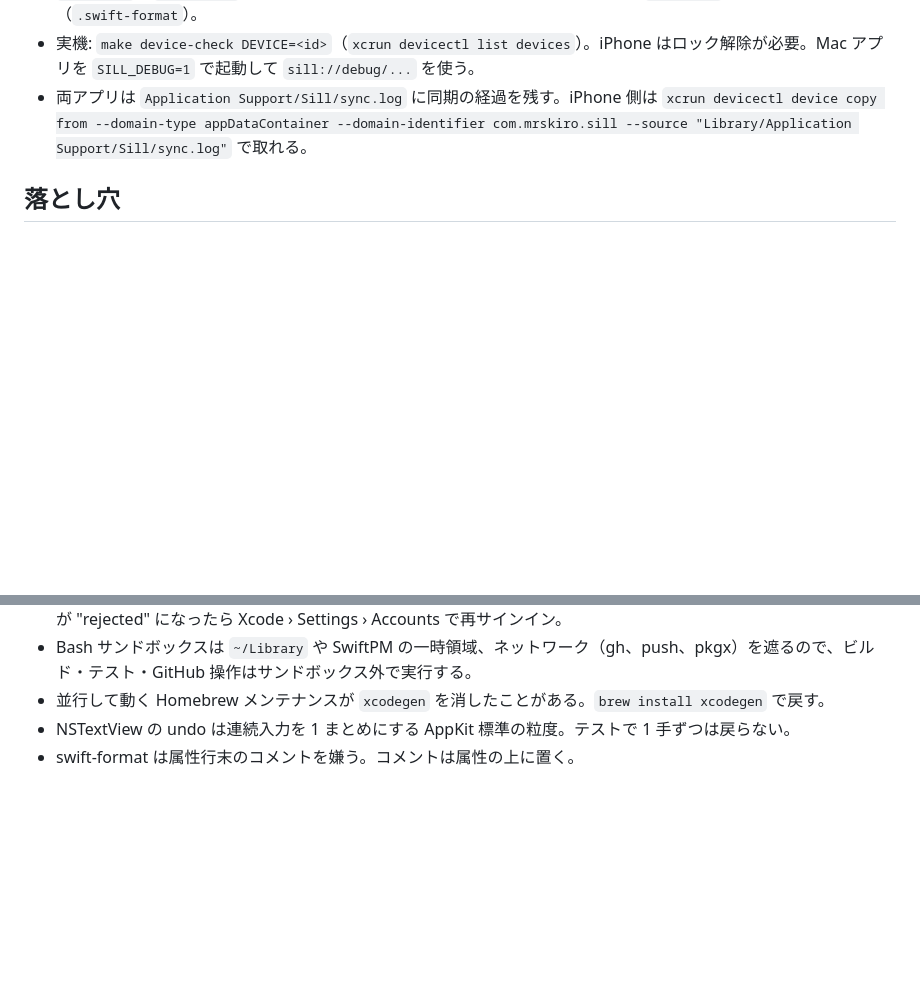
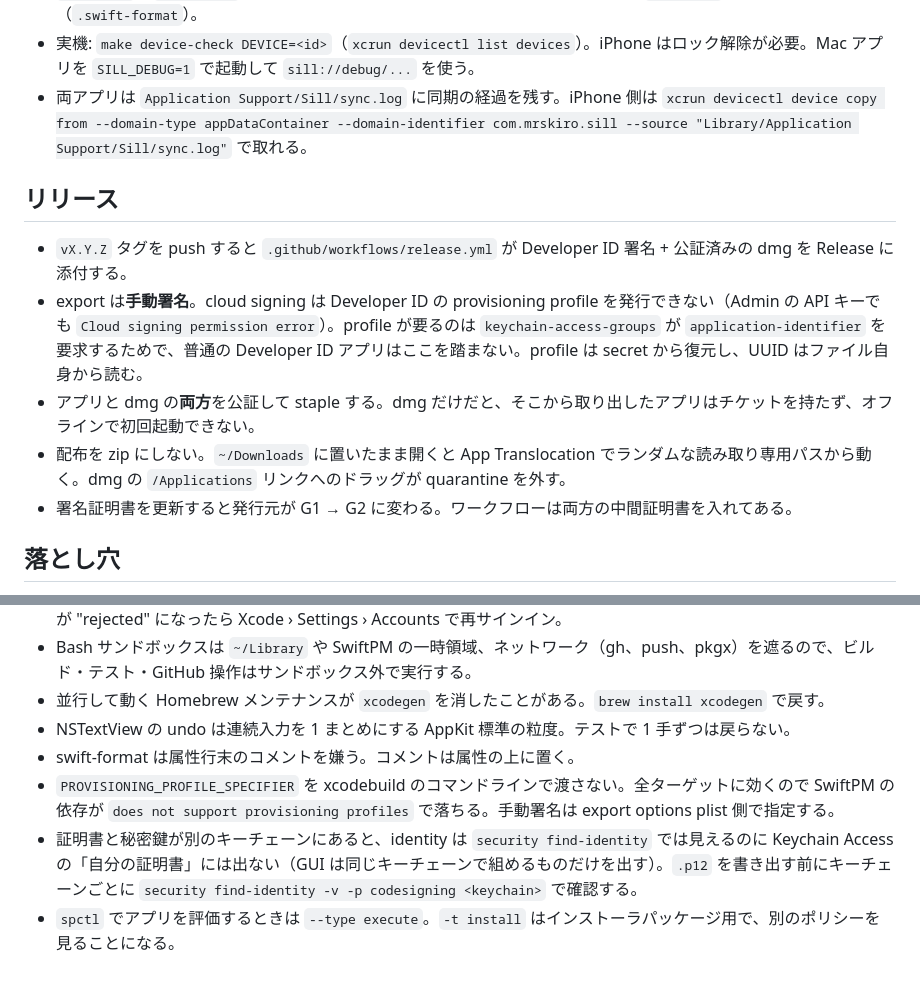
Before and after one commit to mrskiro/sill, a Markdown page: CLAUDE.md, 2 parts joined by grey strips. Rendered like a GitHub page; blank space fills up the shorter version.

Commit message:
docs: record how releases are signed, and the traps found while wiring them (#16)
Four release rehearsals failed, each on something that is now one line here:
cloud signing cannot mint a Developer ID profile, the profile is only needed
because keychain-access-groups implies application-identifier,
PROVISIONING_PROFILE_SPECIFIER on the xcodebuild command line takes the SwiftPM
dependencies down with it, a certificate and its key in different keychains are
invisible to Keychain Access, and spctl assesses an app with --type execute.

Also why the artifact is a stapled dmg rather than a zip, and why both the app
and the image are notarized.

Co-authored-by: Claude Opus 5 (1M context) <noreply@anthropic.com>

```diff
--- a/CLAUDE.md
+++ b/CLAUDE.md
@@ -20,6 +20,14 @@
 - 実機: `make device-check DEVICE=<id>`（`xcrun devicectl list devices`）。iPhone はロック解除が必要。Mac アプリを `SILL_DEBUG=1` で起動して `sill://debug/...` を使う。
 - 両アプリは `Application Support/Sill/sync.log` に同期の経過を残す。iPhone 側は `xcrun devicectl device copy from --domain-type appDataContainer --domain-identifier com.mrskiro.sill --source "Library/Application Support/Sill/sync.log"` で取れる。
 
+## リリース
+
+- `vX.Y.Z` タグを push すると `.github/workflows/release.yml` が Developer ID 署名 + 公証済みの dmg を Release に添付する。
+- export は**手動署名**。cloud signing は Developer ID の provisioning profile を発行できない（Admin の API キーでも `Cloud signing permission error`）。profile が要るのは `keychain-access-groups` が `application-identifier` を要求するためで、普通の Developer ID アプリはここを踏まない。profile は secret から復元し、UUID はファイル自身から読む。
+- アプリと dmg の**両方**を公証して staple する。dmg だけだと、そこから取り出したアプリはチケットを持たず、オフラインで初回起動できない。
+- 配布を zip にしない。`~/Downloads` に置いたまま開くと App Translocation でランダムな読み取り専用パスから動く。dmg の `/Applications` リンクへのドラッグが quarantine を外す。
+- 署名証明書を更新すると発行元が G1 → G2 に変わる。ワークフローは両方の中間証明書を入れてある。
+
 ## 落とし穴
 
 - `xcode-select -p` が CommandLineTools を向いている環境では、`DEVELOPER_DIR` に Xcode 26.6 以上の `Contents/Developer` を渡すか `sudo xcode-select -s <Xcode.app>` する。
@@ -30,3 +38,6 @@
 - 並行して動く Homebrew メンテナンスが `xcodegen` を消したことがある。`brew install xcodegen` で戻す。
 - NSTextView の undo は連続入力を 1 まとめにする AppKit 標準の粒度。テストで 1 手ずつは戻らない。
 - swift-format は属性行末のコメントを嫌う。コメントは属性の上に置く。
+- `PROVISIONING_PROFILE_SPECIFIER` を xcodebuild のコマンドラインで渡さない。全ターゲットに効くので SwiftPM の依存が `does not support provisioning profiles` で落ちる。手動署名は export options plist 側で指定する。
+- 証明書と秘密鍵が別のキーチェーンにあると、identity は `security find-identity` では見えるのに Keychain Access の「自分の証明書」には出ない（GUI は同じキーチェーンで組めるものだけを出す）。`.p12` を書き出す前にキーチェーンごとに `security find-identity -v -p codesigning <keychain>` で確認する。
+- `spctl` でアプリを評価するときは `--type execute`。`-t install` はインストーラパッケージ用で、別のポリシーを見ることになる。
```
